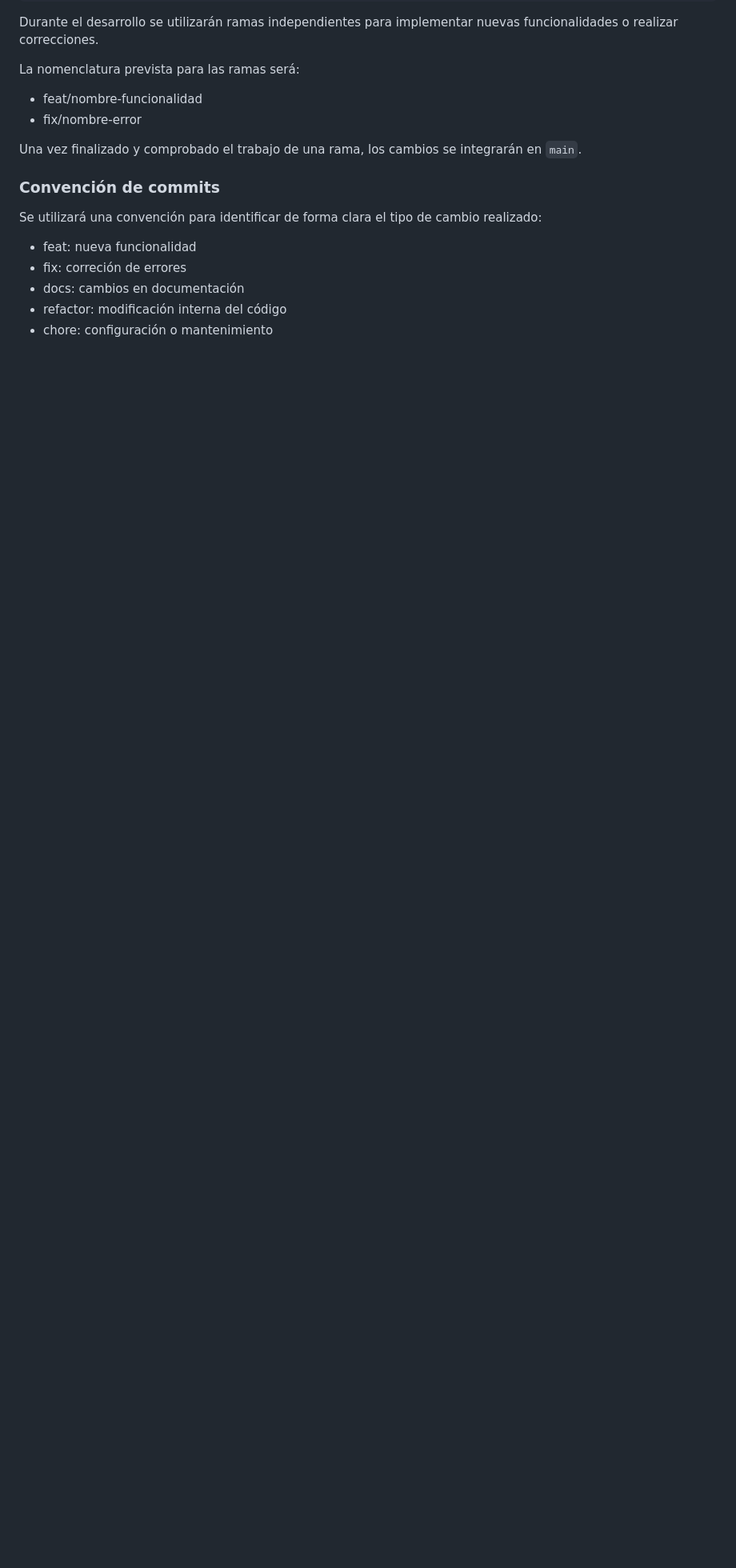
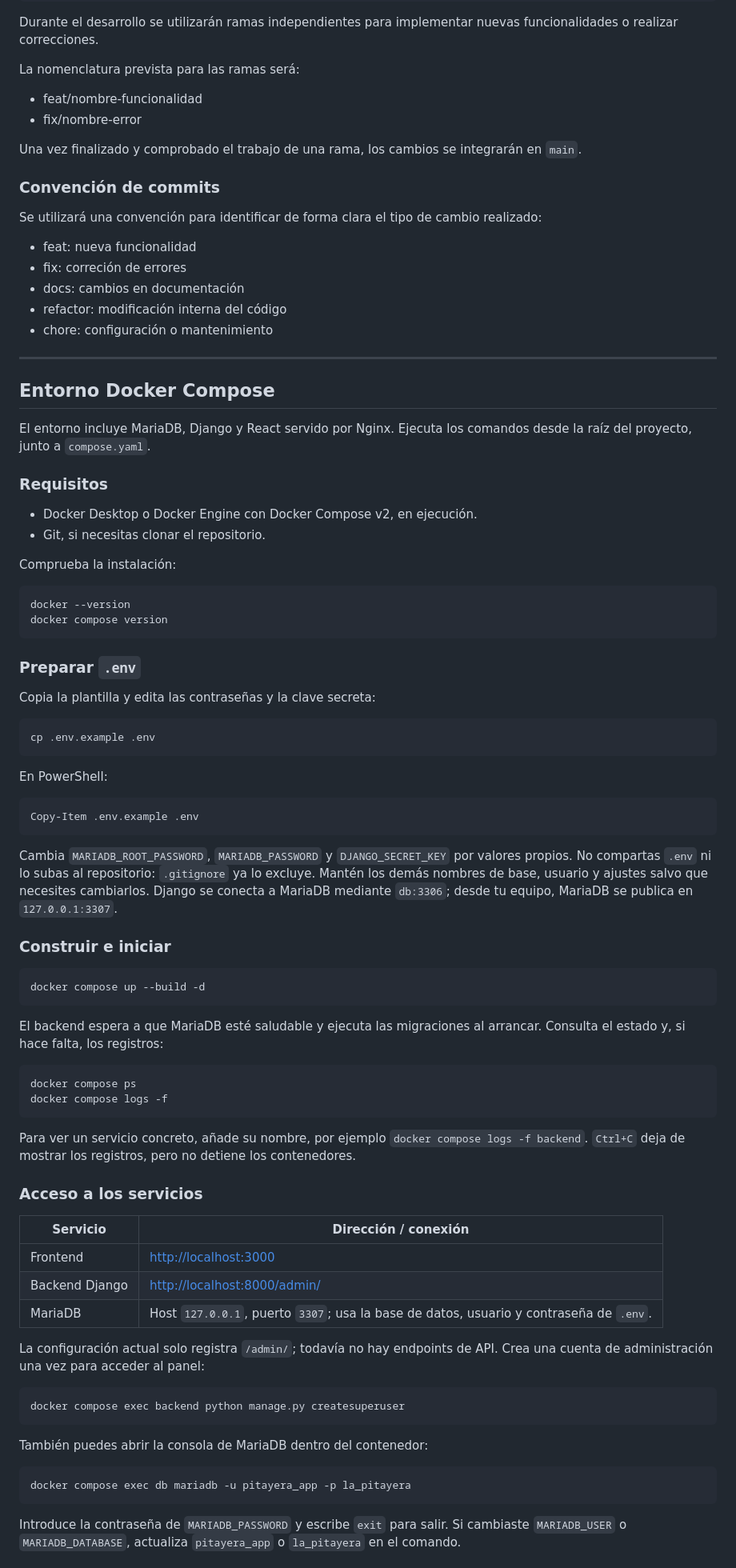
Before and after one commit to InesLlopis/la-pitayera, a Markdown page: README.md, the part around one of its changes. Shown at 80% size. Rendered like a GitHub page; blank space fills up the shorter version.

Commit message:
docs: actualiza documentación para levantar docker

````diff
--- a/README.md
+++ b/README.md
@@ -219,3 +219,75 @@ Una vez finalizado y comprobado el trabajo de una rama, los cambios se integrar
  - docs: cambios en documentación
  - refactor: modificación interna del código
  - chore: configuración o mantenimiento
+
+---
+
+## Entorno Docker Compose
+
+El entorno incluye MariaDB, Django y React servido por Nginx. Ejecuta los comandos desde la raíz del proyecto, junto a `compose.yaml`.
+
+### Requisitos
+
+- Docker Desktop o Docker Engine con Docker Compose v2, en ejecución.
+- Git, si necesitas clonar el repositorio.
+
+Comprueba la instalación:
+
+```bash
+docker --version
+docker compose version
+```
+
+### Preparar `.env`
+
+Copia la plantilla y edita las contraseñas y la clave secreta:
+
+```bash
+cp .env.example .env
+```
+
+En PowerShell:
+
+```powershell
+Copy-Item .env.example .env
+```
+
+Cambia `MARIADB_ROOT_PASSWORD`, `MARIADB_PASSWORD` y `DJANGO_SECRET_KEY` por valores propios. No compartas `.env` ni lo subas al repositorio: `.gitignore` ya lo excluye. Mantén los demás nombres de base, usuario y ajustes salvo que necesites cambiarlos. Django se conecta a MariaDB mediante `db:3306`; desde tu equipo, MariaDB se publica en `127.0.0.1:3307`.
+
+### Construir e iniciar
+
+```bash
+docker compose up --build -d
+```
+
+El backend espera a que MariaDB esté saludable y ejecuta las migraciones al arrancar. Consulta el estado y, si hace falta, los registros:
+
+```bash
+docker compose ps
+docker compose logs -f
+```
+
+Para ver un servicio concreto, añade su nombre, por ejemplo `docker compose logs -f backend`. `Ctrl+C` deja de mostrar los registros, pero no detiene los contenedores.
+
+### Acceso a los servicios
+
+| Servicio | Dirección / conexión |
+| --- | --- |
+| Frontend | <http://localhost:3000> |
+| Backend Django | <http://localhost:8000/admin/> |
+| MariaDB | Host `127.0.0.1`, puerto `3307`; usa la base de datos, usuario y contraseña de `.env`. |
+
+La configuración actual solo registra `/admin/`; todavía no hay endpoints de API. Crea una cuenta de administración una vez para acceder al panel:
+
+```bash
+docker compose exec backend python manage.py createsuperuser
+```
+
+También puedes abrir la consola de MariaDB dentro del contenedor:
+
+```bash
+docker compose exec db mariadb -u pitayera_app -p la_pitayera
+```
+
+Introduce la contraseña de `MARIADB_PASSWORD` y escribe `exit` para salir. Si cambiaste `MARIADB_USER` o `MARIADB_DATABASE`, actualiza `pitayera_app` o `la_pitayera` en el comando.
+
````
Also changed, not shown: other parts of README.md (+29 -0 lines).
